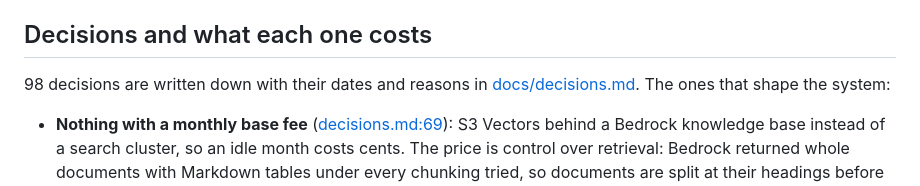
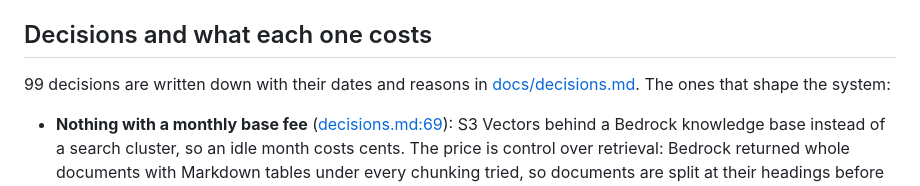
Before and after one commit to andy-builds-ai/svar, a Markdown page: README.md, the part around the change. Rendered like a GitHub page.

```diff
--- a/README.md
+++ b/README.md
@@ -87,7 +87,7 @@ call may have run and been paid for. `app/handler.py` runs steps 1 and 2
 
 ## Decisions and what each one costs
 
-98 decisions are written down with their dates and reasons in
+99 decisions are written down with their dates and reasons in
 [docs/decisions.md](docs/decisions.md). The ones that shape the system:
 
 - **Nothing with a monthly base fee**
```
Also changed, not shown: docs/decisions.md (+8 -7 lines).
